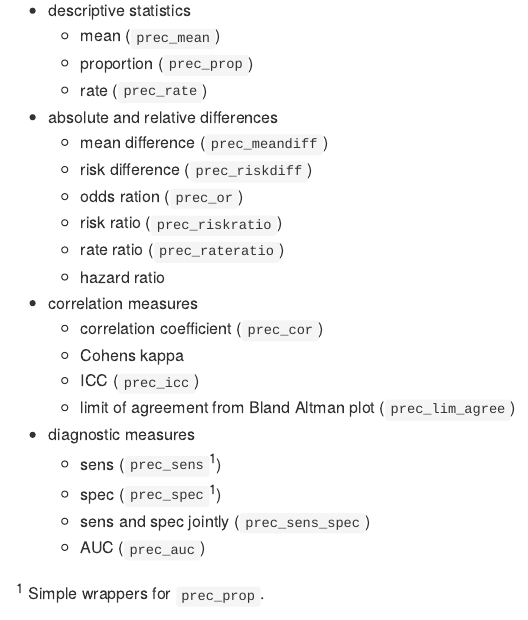
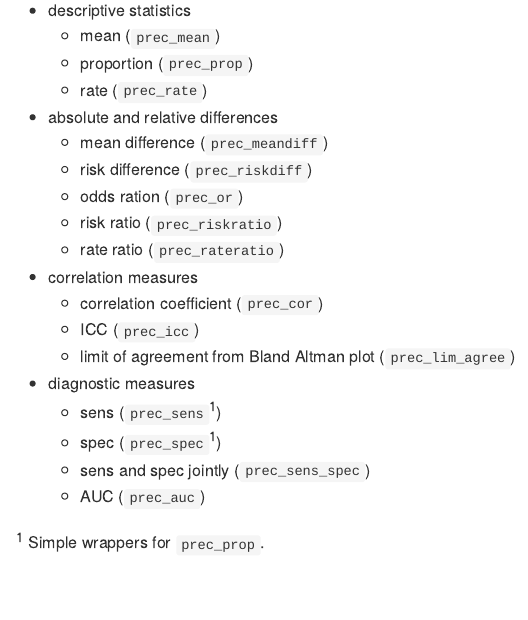
Before and after one commit to CTU-Bern/presize, an R Markdown document (README.Rmd): the page in a window 1100 px wide, from 530 px down. The pictures show the output file README.md that the author committed with the source, drawn offline in the style of GitHub; badge pictures from the web are left out.

Commit message:
comment out kappa and HR

```diff
--- a/README.Rmd
+++ b/README.Rmd
@@ -42,11 +42,11 @@ presize will provide functions for
     + odds ration (`prec_or`)
     + risk ratio (`prec_riskratio`)
     + rate ratio (`prec_rateratio`)
-    + hazard ratio
+<!--    + hazard ratio -->
 
 * correlation measures
     + correlation coefficient (`prec_cor`)
-    + Cohens kappa
+<!--    + Cohens kappa -->
     + ICC (`prec_icc`)
     + limit of agreement from Bland Altman plot (`prec_lim_agree`)
 
```
Also changed, not shown: README.md.
